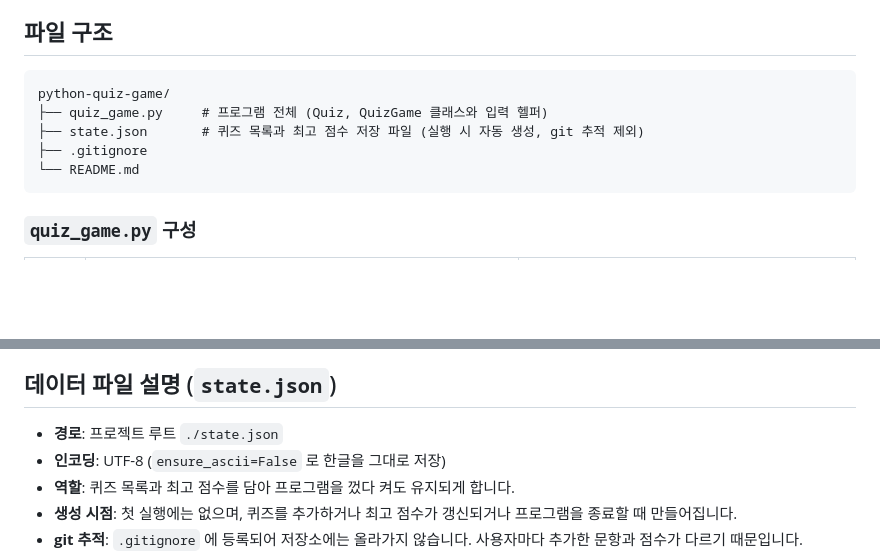
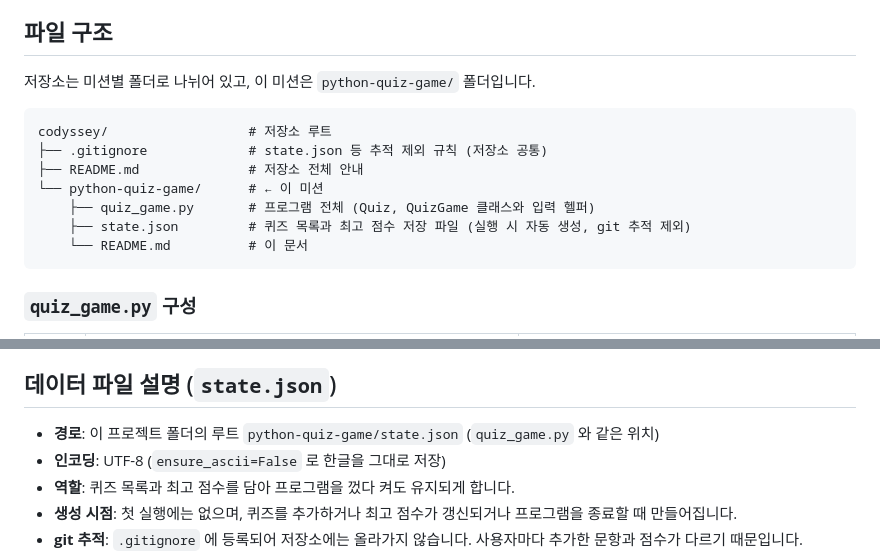
Before and after one commit to yuuri03/codyssey, a Markdown page: python-quiz-game/README.md, 2 parts joined by grey strips. GitHub-like rendering; blank space fills up the shorter version.

Commit message:
Docs: 폴더 정리 후 달라진 파일 구조와 state.json 경로를 README 에 반영
- .gitignore 가 저장소 루트로 옮겨진 것을 파일 구조 트리에 반영한다
- state.json 경로를 quiz_game.py 와 같은 위치임이 드러나도록 고쳐 쓴다

````diff
--- a/python-quiz-game/README.md
+++ b/python-quiz-game/README.md
@@ -82,12 +82,16 @@ Windows 에서 `python` 이 잡히지 않으면 `py quiz_game.py` 로 실행합
 
 ## 파일 구조
 
+저장소는 미션별 폴더로 나뉘어 있고, 이 미션은 `python-quiz-game/` 폴더입니다.
+
 ```
-python-quiz-game/
-├── quiz_game.py     # 프로그램 전체 (Quiz, QuizGame 클래스와 입력 헬퍼)
-├── state.json       # 퀴즈 목록과 최고 점수 저장 파일 (실행 시 자동 생성, git 추적 제외)
-├── .gitignore
-└── README.md
+codyssey/                  # 저장소 루트
+├── .gitignore             # state.json 등 추적 제외 규칙 (저장소 공통)
+├── README.md              # 저장소 전체 안내
+└── python-quiz-game/      # ← 이 미션
+    ├── quiz_game.py       # 프로그램 전체 (Quiz, QuizGame 클래스와 입력 헬퍼)
+    ├── state.json         # 퀴즈 목록과 최고 점수 저장 파일 (실행 시 자동 생성, git 추적 제외)
+    └── README.md          # 이 문서
 ```
 
 ### `quiz_game.py` 구성
@@ -106,7 +110,8 @@ python-quiz-game/
 
 ## 데이터 파일 설명 (`state.json`)
 
-- **경로**: 프로젝트 루트 `./state.json`
+- **경로**: 이 프로젝트 폴더의 루트 `python-quiz-game/state.json`
+  (`quiz_game.py` 와 같은 위치)
 - **인코딩**: UTF-8 (`ensure_ascii=False` 로 한글을 그대로 저장)
 - **역할**: 퀴즈 목록과 최고 점수를 담아 프로그램을 껐다 켜도 유지되게 합니다.
 - **생성 시점**: 첫 실행에는 없으며, 퀴즈를 추가하거나 최고 점수가 갱신되거나
````
